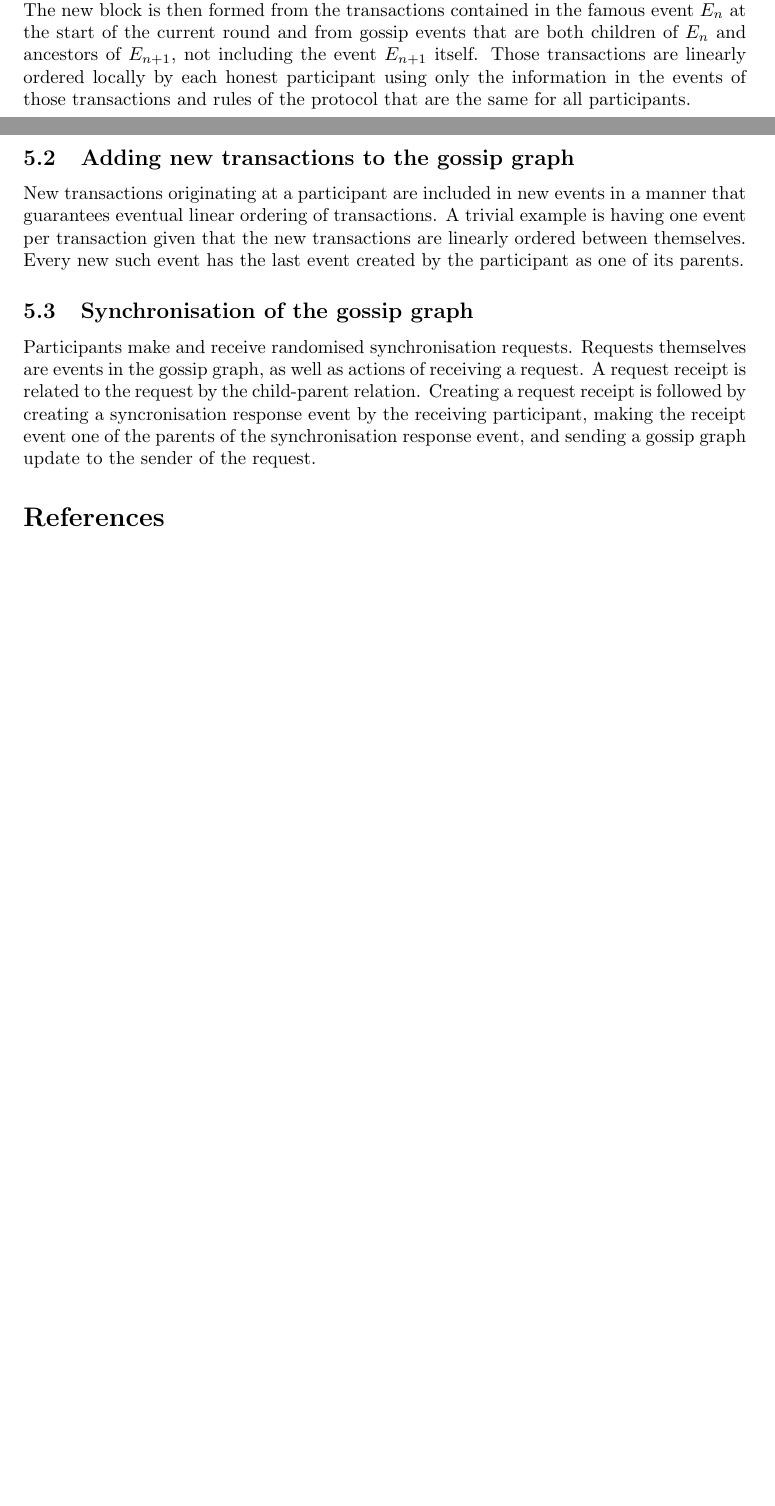
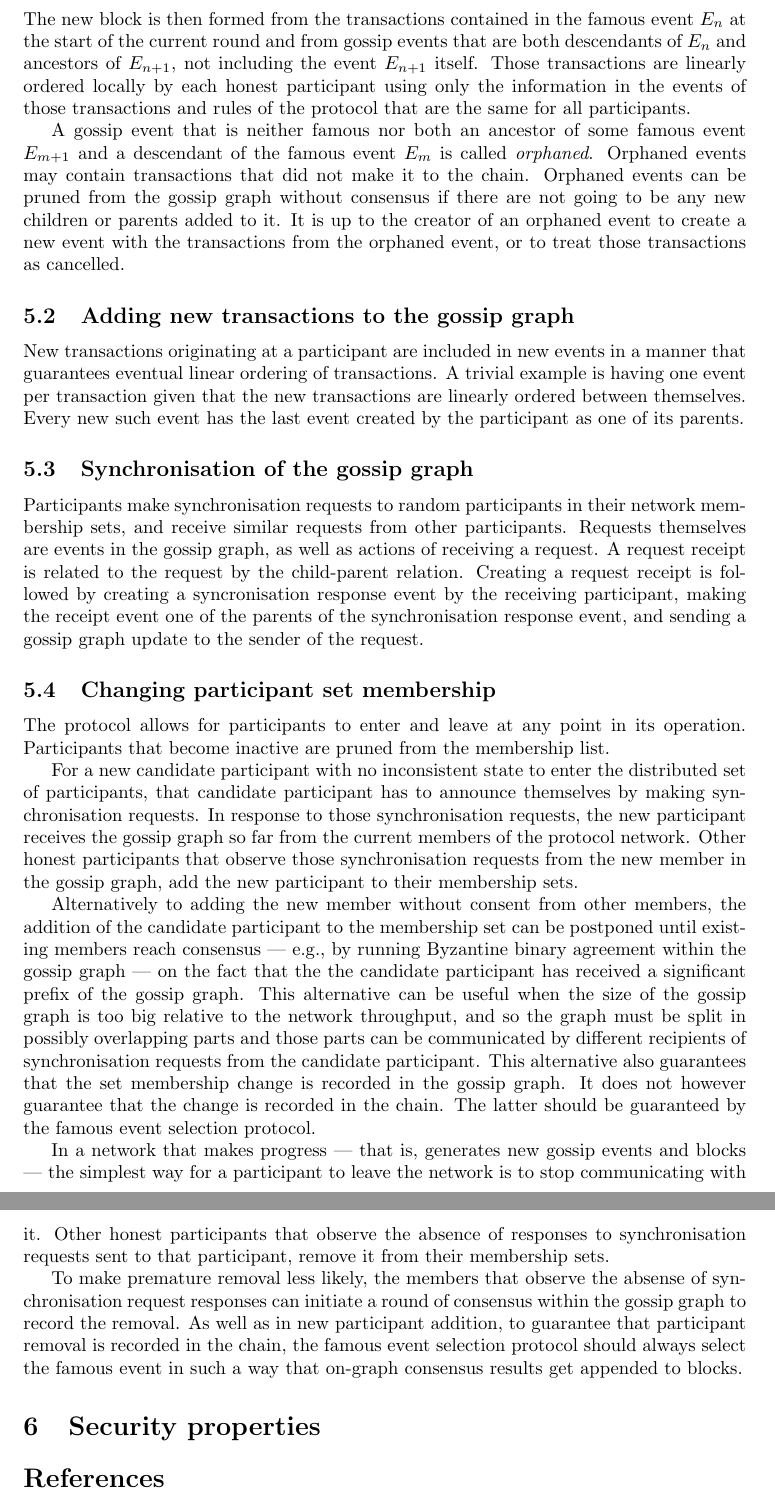
Before and after one commit to Maxime2/offscale-consensus, a LaTeX document (src/offscale-consensus.tex): two parts of pages 3 and 4 of 4 before the commit and two parts of pages 4 and 5 of 5 after it, joined at a grey line, cut so that both start at the same text, the shorter picture padded with empty space. Compiled offline with pdfLaTeX.

Commit message:
participant set membership

```diff
--- a/src/offscale-consensus.tex
+++ b/src/offscale-consensus.tex
@@ -178,10 +182,17 @@ unique block $B_n$ that is added to the blockchain. Round $n$ is complete when a
 event $E_{n+1}$ is computed by honest participants according to the protocol. That new unique famous
 event $E_{n+1}$ marks the start of the next round $n + 1$. The new block is then formed from the
 transactions contained in the famous event $E_n$ at the start of the current round and from gossip
-events that are both children of $E_n$ and ancestors of $E_{n+1}$, not including the event $E_{n+1}$
-itself. Those transactions are linearly ordered locally by each honest participant using only the
-information in the events of those transactions and rules of the protocol that are the same for all
-participants.
+events that are both descendants of $E_n$ and ancestors of $E_{n+1}$, not including the event
+$E_{n+1}$ itself. Those transactions are linearly ordered locally by each honest participant using
+only the information in the events of those transactions and rules of the protocol that are the same
+for all participants.
+
+A gossip event that is neither famous nor both an ancestor of some famous event $E_{m+1}$ and a
+descendant of the famous event $E_m$ is called \emph{orphaned}. Orphaned events may contain
+transactions that did not make it to the chain. Orphaned events can be pruned from the gossip graph
+without consensus if there are not going to be any new children or parents added to it. It is up to
+the creator of an orphaned event to create a new event with the transactions from the orphaned
+event, or to treat those transactions as cancelled.
 
 
 \subsection{Adding new transactions to the gossip graph}
@@ -194,12 +205,51 @@ the last event created by the participant as one of its parents.
 
 \subsection{Synchronisation of the gossip graph}
 
-Participants make and receive randomised synchronisation requests. Requests themselves are events in
-the gossip graph, as well as actions of receiving a request. A request receipt is related to the
-request by the child-parent relation. Creating a request receipt is followed by creating a
-syncronisation response event by the receiving participant, making the receipt event one of the
-parents of the synchronisation response event, and sending a gossip graph update to the sender of
-the request.
+Participants make synchronisation requests to random participants in their network membership sets,
+and receive similar requests from other participants. Requests themselves are events in the gossip
+graph, as well as actions of receiving a request. A request receipt is related to the request by the
+child-parent relation. Creating a request receipt is followed by creating a syncronisation response
+event by the receiving participant, making the receipt event one of the parents of the
+synchronisation response event, and sending a gossip graph update to the sender of the request.
+
+
+\subsection{Changing participant set membership}
+
+The protocol allows for participants to enter and leave at any point in its operation. Participants
+that become inactive are pruned from the membership list.
+
+For a new candidate participant with no inconsistent state to enter the distributed set of
+participants, that candidate participant has to announce themselves by making synchronisation
+requests. In response to those synchronisation requests, the new participant receives the gossip
+graph so far from the current members of the protocol network. Other honest participants that
+observe those synchronisation requests from the new member in the gossip graph, add the new
+participant to their membership sets.
+
+Alternatively to adding the new member without consent from other members, the addition of the
+candidate participant to the membership set can be postponed until existing members reach consensus
+--- e.g., by running Byzantine binary agreement within the gossip graph --- on the fact that the the
+candidate participant has received a significant prefix of the gossip graph. This alternative can be
+useful when the size of the gossip graph is too big relative to the network throughput, and so the
+graph must be split in possibly overlapping parts and those parts can be communicated by different
+recipients of synchronisation requests from the candidate participant. This alternative also
+guarantees that the set membership change is recorded in the gossip graph. It does not however
+guarantee that the change is recorded in the chain. The latter should be guaranteed by the famous
+event selection protocol.
+
+In a network that makes progress --- that is, generates new gossip events and blocks --- the
+simplest way for a participant to leave the network is to stop communicating with it. Other honest
+participants that observe the absence of responses to synchronisation requests sent to that
+participant, remove it from their membership sets.
+
+To make premature removal less likely, the members that observe the absense of synchronisation
+request responses can initiate a round of consensus within the gossip graph to record the
+removal. As well as in new participant addition, to guarantee that participant removal is recorded
+in the chain, the famous event selection protocol should always select the famous event in such a
+way that on-graph consensus results get appended to blocks.
+
+
+\section{Security properties}\label{sec:security}
+
 
 
 \begin{thebibliography}{10}
```
Also changed, not shown: doc/offscale-consensus.pdf, src/offscale-consensus.tex (16 more changed lines).
